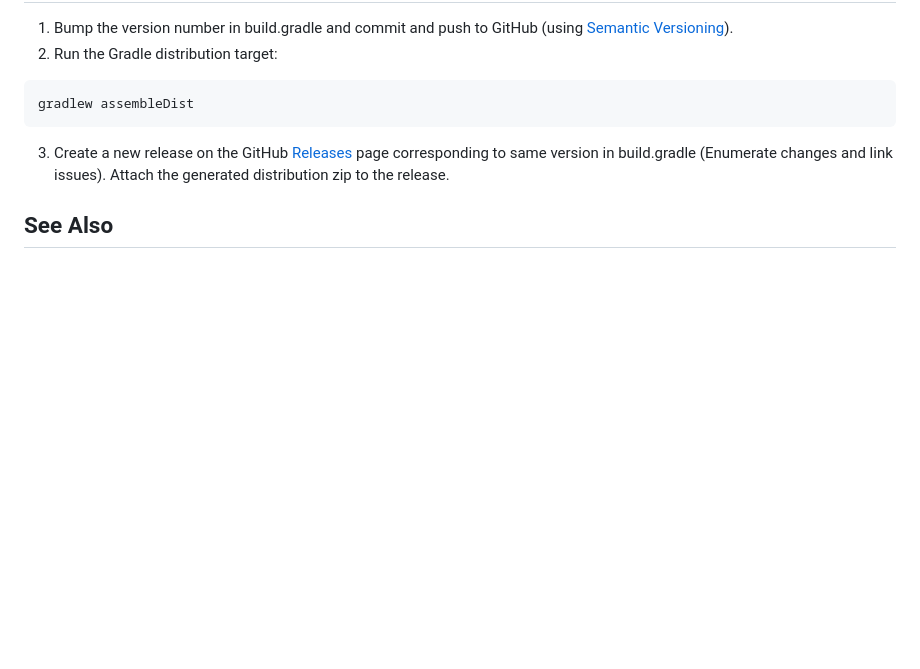
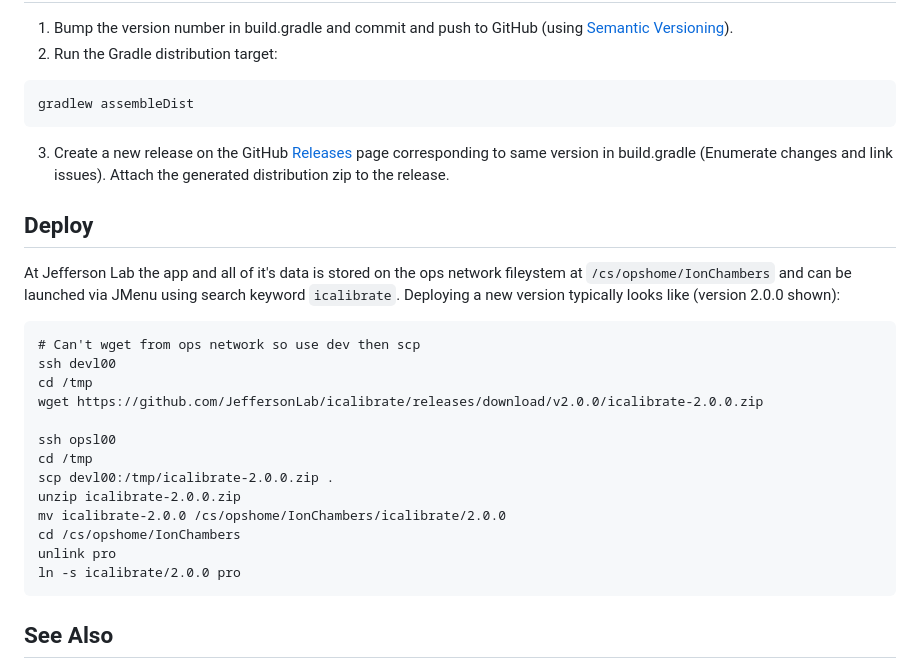
Before and after one commit to JeffersonLab/icalibrate, a Markdown page: README.md, the part around one of its changes. Drawn GitHub-style; blank space fills up the shorter version.

````diff
--- a/README.md
+++ b/README.md
@@ -96,6 +97,25 @@ gradlew assembleDist
 ```
 3. Create a new release on the GitHub [Releases](https://github.com/JeffersonLab/icalibrate/releases) page corresponding to same version in build.gradle (Enumerate changes and link issues).   Attach the generated distribution zip to the release.
 
+## Deploy
+At Jefferson Lab the app and all of it's data is stored on the ops network fileystem at `/cs/opshome/IonChambers` and can be launched via JMenu using search keyword `icalibrate`.  Deploying a new version typically looks like (version 2.0.0 shown):
+
+```
+# Can't wget from ops network so use dev then scp
+ssh devl00
+cd /tmp
+wget https://github.com/JeffersonLab/icalibrate/releases/download/v2.0.0/icalibrate-2.0.0.zip
+
+ssh opsl00
+cd /tmp
+scp devl00:/tmp/icalibrate-2.0.0.zip .
+unzip icalibrate-2.0.0.zip
+mv icalibrate-2.0.0 /cs/opshome/IonChambers/icalibrate/2.0.0
+cd /cs/opshome/IonChambers
+unlink pro
+ln -s icalibrate/2.0.0 pro
+```
+
 ## See Also
    - [phaser-client](https://github.com/JeffersonLab/phaser-client)
    - [jlog](https://github.com/JeffersonLab/jlog)
````
Also changed, not shown: other parts of README.md (+1 -0 lines).
